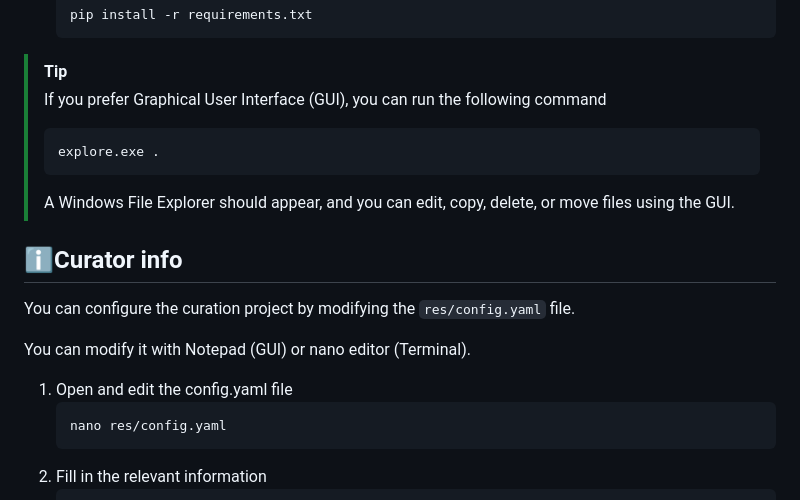
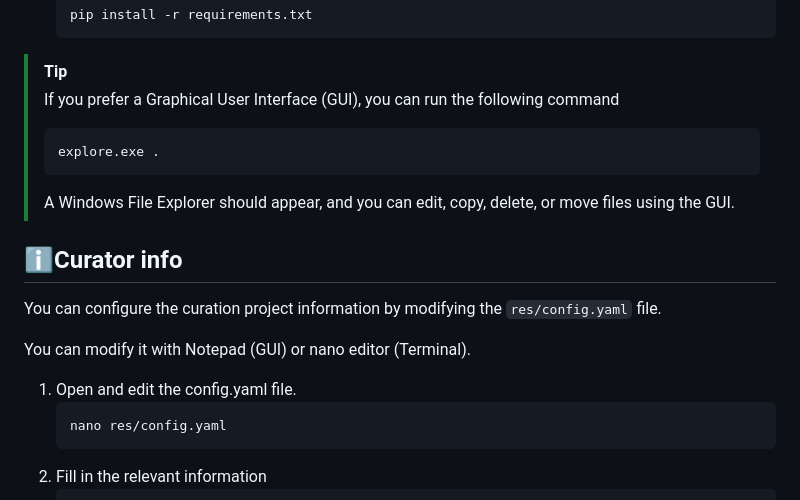
Before and after one commit to kenlhlui/pydatacuration-p, a Markdown page: README.md, the part around the change. Drawn GitHub-style.

Commit message:
1. Updated README

````diff
--- a/README.md
+++ b/README.md
@@ -153,17 +153,17 @@ When the terminal prompts to `Press Enter to open https://github.com/login/devic
    ```
 
 >[!TIP]
->If you prefer Graphical User Interface (GUI), you can run the following command
+>If you prefer a Graphical User Interface (GUI), you can run the following command
 >```sh
 >explore.exe .
 >```
 > A Windows File Explorer should appear, and you can edit, copy, delete, or move files using the GUI.
 
 ## ℹ️Curator info
-You can configure the curation project by modifying the `res/config.yaml` file.
+You can configure the curation project information by modifying the `res/config.yaml` file.
 
 You can modify it with Notepad (GUI) or nano editor (Terminal).
-1. Open and edit the config.yaml file
+1. Open and edit the config.yaml file.
    ```sh
    nano res/config.yaml
    ```
````
